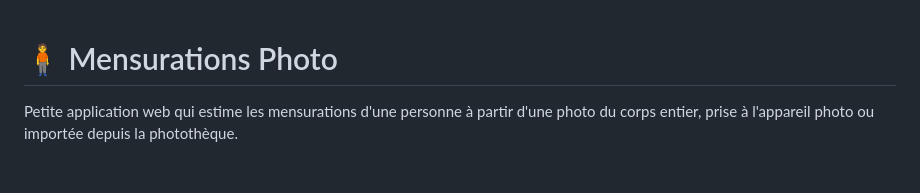
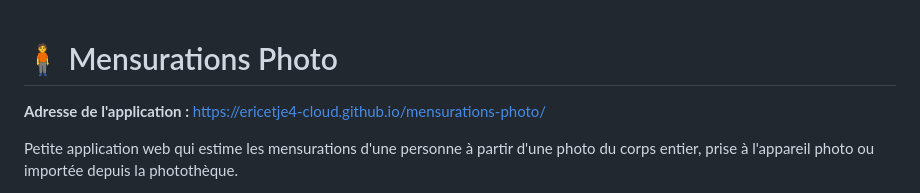
Before and after one commit to ericetje4-cloud/mensurations-photo, a Markdown page: README.md, the part around the change. GitHub-like rendering; blank space fills up the shorter version.

Commit message:
Ajout de l'adresse permanente dans le README

```diff
--- a/README.md
+++ b/README.md
@@ -1,4 +1,6 @@
 # 🧍 Mensurations Photo
+
+**Adresse de l'application :** https://ericetje4-cloud.github.io/mensurations-photo/
 
 Petite application web qui estime les mensurations d'une personne à partir d'une
 photo du corps entier, prise à l'appareil photo ou importée depuis la photothèque.
```
